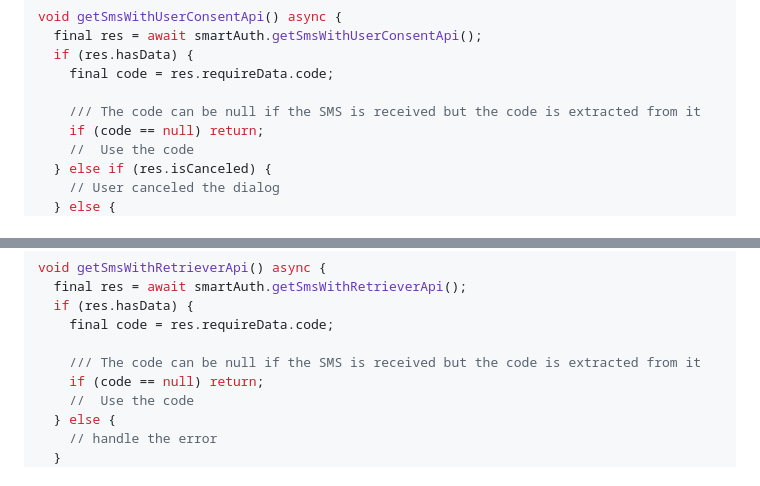
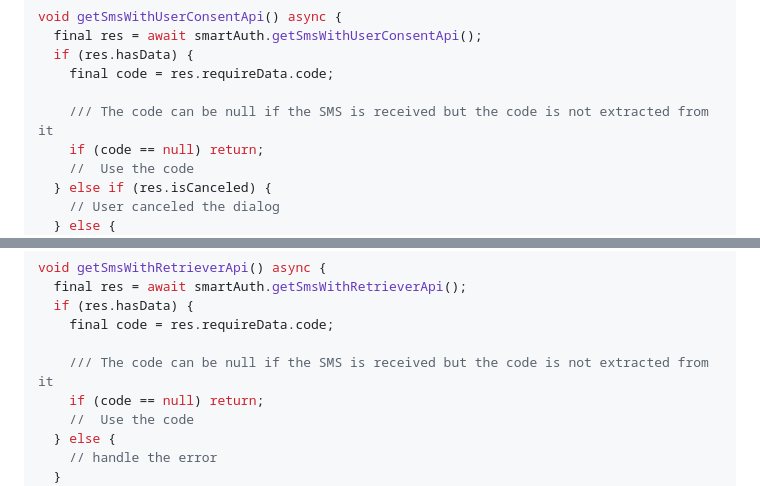
Before and after one commit to Tkko/flutter_smart_auth, a Markdown page: README.md, 2 parts joined by grey strips. GitHub-like rendering.

Commit message:
Fixed readme comments

```diff
--- a/README.md
+++ b/README.md
@@ -169,7 +169,7 @@ void getSmsWithUserConsentApi() async {
   if (res.hasData) {
     final code = res.requireData.code;
 
-    /// The code can be null if the SMS is received but the code is extracted from it
+    /// The code can be null if the SMS is received but the code is not extracted from it
     if (code == null) return;
     //  Use the code
   } else if (res.isCanceled) {
@@ -214,7 +214,7 @@ void getSmsWithRetrieverApi() async {
   if (res.hasData) {
     final code = res.requireData.code;
 
-    /// The code can be null if the SMS is received but the code is extracted from it
+    /// The code can be null if the SMS is received but the code is not extracted from it
     if (code == null) return;
     //  Use the code
   } else {
```
